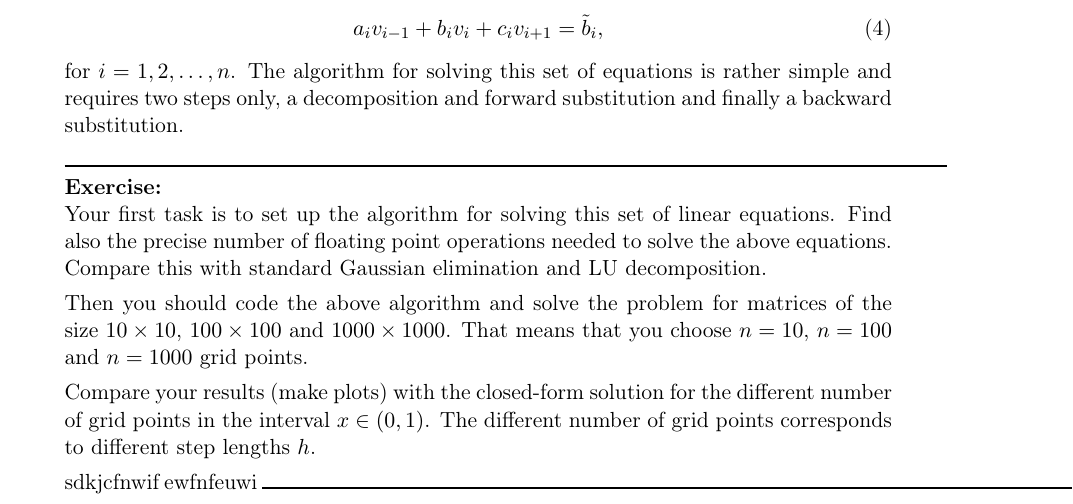
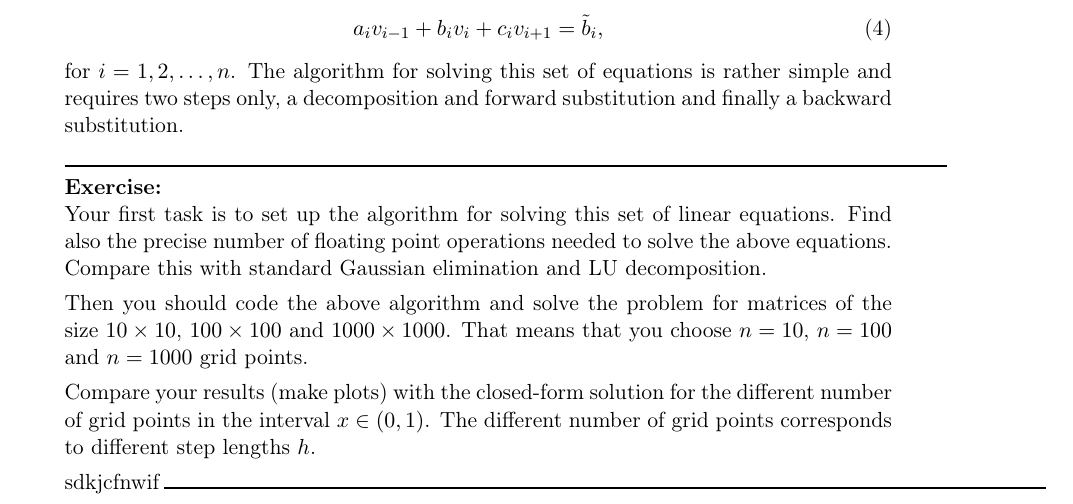
Before and after one commit to inakbk/Project_1, a LaTeX document (project_1.tex): part of page 3 of 7, cut so that both start at the same text. Compiled offline with pdfLaTeX.

Commit message:
latex test, trying to remove annoying files

```diff
--- a/project_1.tex
+++ b/project_1.tex
@@ -238,7 +238,6 @@ Compare your results (make plots) with the closed-form solution for the differen
 interval $x\in(0,1)$.  The different number of grid points corresponds to different step lengths $h$.
 
 sdkjcfnwif
-ewfnfeuwi
 \rule{\textwidth}{1pt}
 \item[(c)]
 
```
Also changed, not shown: project_1.pdf, 2 other files.
